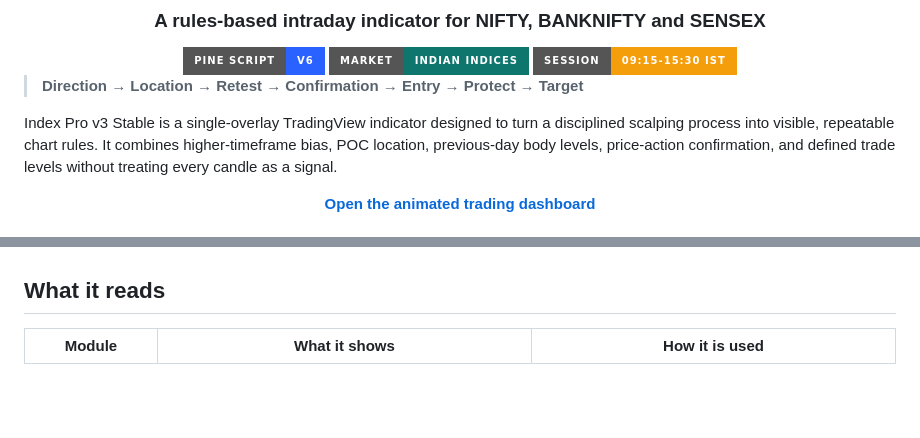
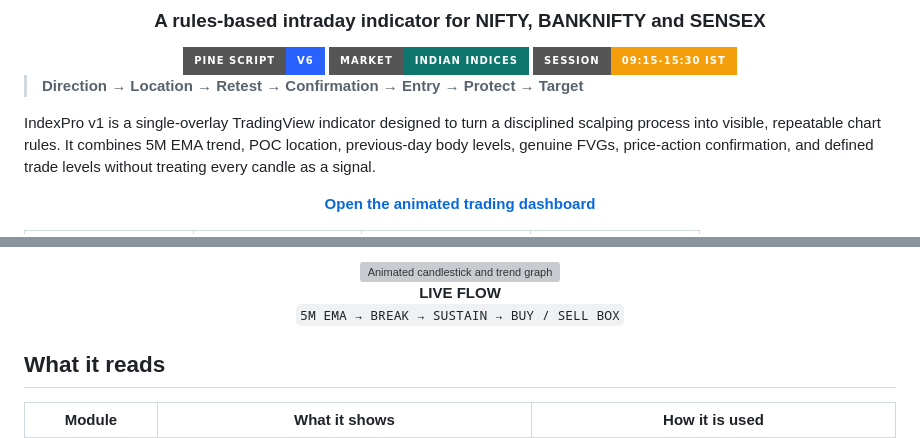
Before and after one commit to kovvurujavidh/Trading-Indicator, a Markdown page: README.md, 2 parts joined by grey strips. GitHub-like rendering; badges without logos; blank space fills up the shorter version; grey boxes are pictures that could not be loaded.

Commit message:
Enhance README trading dashboard

```diff
--- a/README.md
+++ b/README.md
@@ -14,7 +14,7 @@
 
 > **Direction → Location → Retest → Confirmation → Entry → Protect → Target**
 
-Index Pro v3 Stable is a single-overlay TradingView indicator designed to turn a disciplined scalping process into visible, repeatable chart rules. It combines higher-timeframe bias, POC location, previous-day body levels, price-action confirmation, and defined trade levels without treating every candle as a signal.
+IndexPro v1 is a single-overlay TradingView indicator designed to turn a disciplined scalping process into visible, repeatable chart rules. It combines 5M EMA trend, POC location, previous-day body levels, genuine FVGs, price-action confirmation, and defined trade levels without treating every candle as a signal.
 
 <div align="center">
 
@@ -22,3 +36,8 @@ Index Pro v3 Stable is a single-overlay TradingView indicator designed to turn a
+<img src="index-pro-banner.svg" alt="Animated candlestick and trend graph" width="92%" />
+
+<br/>
+<strong>LIVE FLOW</strong><br/>
+<code>5M EMA → BREAK → SUSTAIN → BUY / SELL BOX</code>
 
 </div>
 
```
Also changed, not shown: other parts of README.md (+14 -0 lines).
